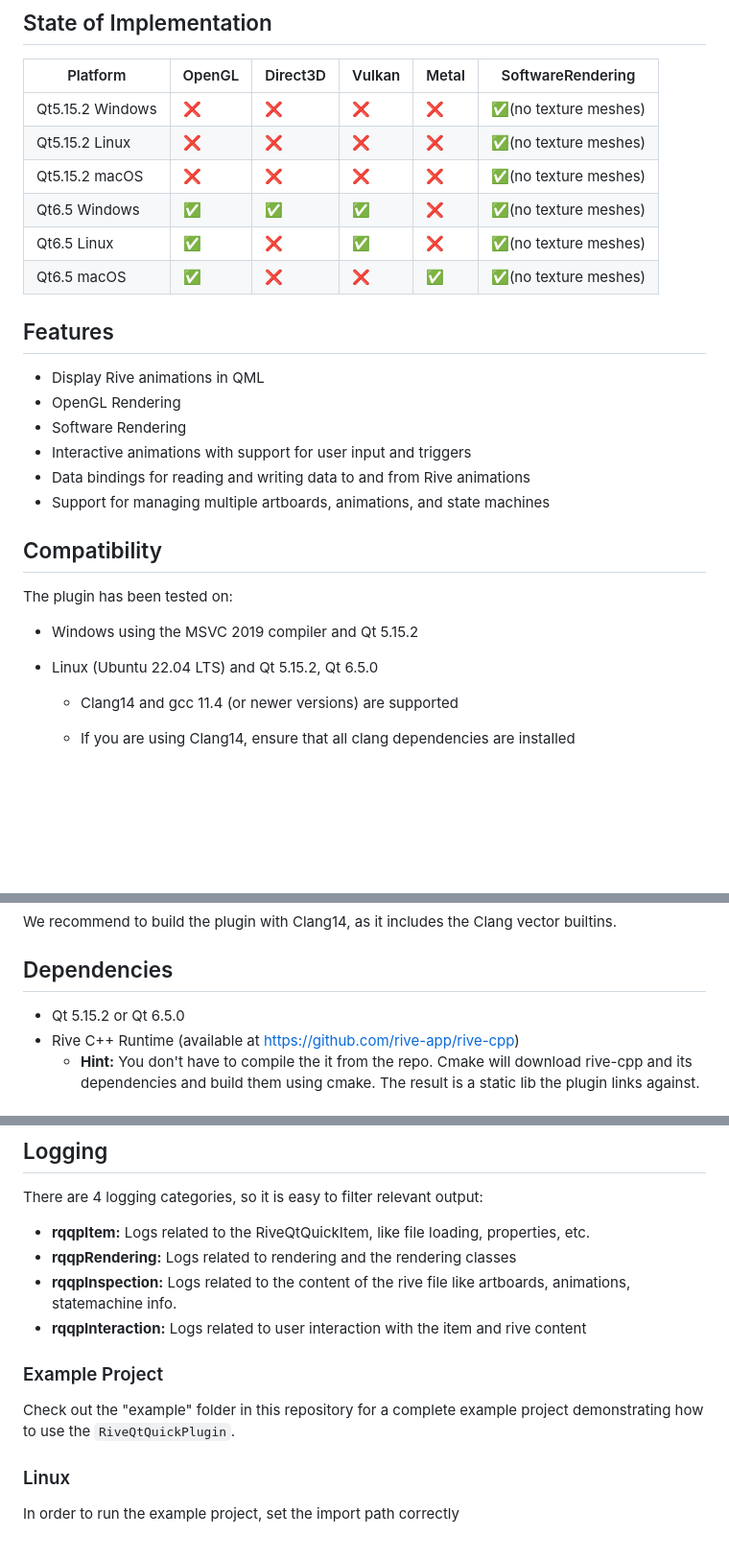
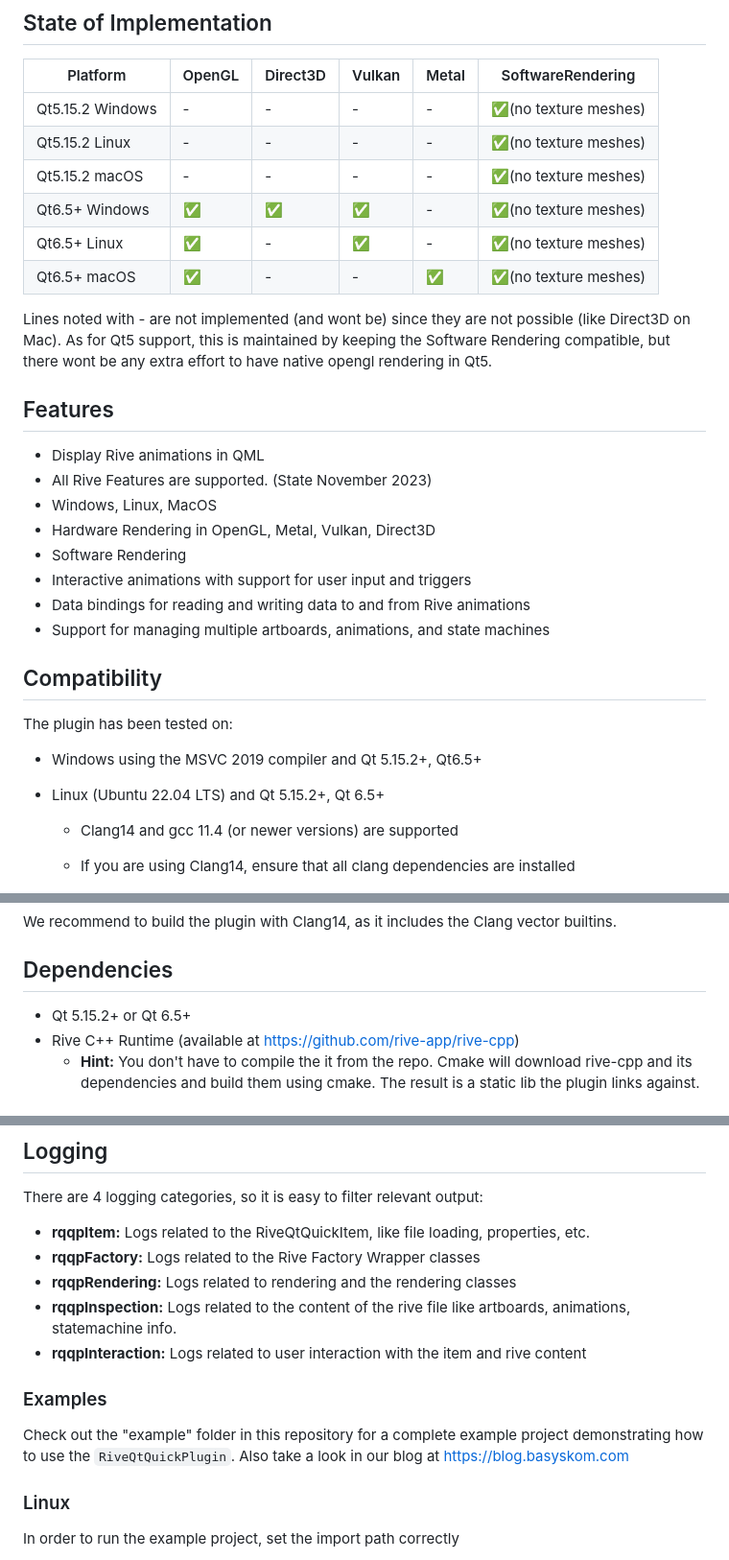
Before and after one commit to basysKom/RiveQtQuickPlugin, a Markdown page: README.md, 3 parts joined by grey strips. Shown at 96% size. Drawn GitHub-style; blank space fills up the shorter version.

Commit message:
Update Readme to latest Version.

```diff
--- a/README.md
+++ b/README.md
@@ -19,18 +19,21 @@ https://user-images.githubusercontent.com/1797537/233192955-7360403b-b51b-422a-8
 ## State of Implementation
 | Platform            | OpenGL                 | Direct3D    |Vulkan    |Metal    |SoftwareRendering    |
 |----------------     |-----------             |-----------  |-----------|-----------|-----------|
-| Qt5.15.2 Windows    | ❌   |❌|❌|❌|✅(no texture meshes)
-| Qt5.15.2 Linux      | ❌   |❌|❌|❌|✅(no texture meshes)
-| Qt5.15.2 macOS      | ❌   |❌|❌|❌|✅(no texture meshes)
-| Qt6.5 Windows    | ✅   |✅|✅|❌|✅(no texture meshes)
-| Qt6.5 Linux      | ✅   |❌|✅|❌|✅(no texture meshes)
-| Qt6.5 macOS      | ✅   |❌|❌|✅|✅(no texture meshes)
+| Qt5.15.2 Windows    | -   |-|-|-|✅(no texture meshes)
+| Qt5.15.2 Linux      | -   |-|-|-|✅(no texture meshes)
+| Qt5.15.2 macOS      | -   |-|-|-|✅(no texture meshes)
+| Qt6.5+ Windows    | ✅   |✅|✅|-|✅(no texture meshes)
+| Qt6.5+ Linux      | ✅   |-|✅|-|✅(no texture meshes)
+| Qt6.5+ macOS      | ✅   |-|-|✅|✅(no texture meshes)
 
+Lines noted with - are not implemented (and wont be) since they are not possible (like Direct3D on Mac). As for Qt5 support, this is maintained by keeping the Software Rendering compatible, but there wont be any extra effort to have native opengl rendering in Qt5.
 
 ## Features
 
 - Display Rive animations in QML
-- OpenGL Rendering
+- All Rive Features are supported. (State November 2023)
+- Windows, Linux, MacOS
+- Hardware Rendering in OpenGL, Metal, Vulkan, Direct3D
 - Software Rendering
 - Interactive animations with support for user input and triggers
 - Data bindings for reading and writing data to and from Rive animations
@@ -39,9 +42,9 @@ https://user-images.githubusercontent.com/1797537/233192955-7360403b-b51b-422a-8
 ## Compatibility
 The plugin has been tested on:
 
-- Windows using the MSVC 2019 compiler and Qt 5.15.2
+- Windows using the MSVC 2019 compiler and Qt 5.15.2+, Qt6.5+
 
-- Linux (Ubuntu 22.04 LTS) and Qt 5.15.2, Qt 6.5.0
+- Linux (Ubuntu 22.04 LTS) and Qt 5.15.2+, Qt 6.5+
   - Clang14 and gcc 11.4 (or newer versions) are supported
 
   - If you are using Clang14, ensure that all clang dependencies are installed
@@ -55,7 +58,7 @@ We recommend to build the plugin with Clang14, as it includes the Clang vector b
 
 ## Dependencies
 
-- Qt 5.15.2 or Qt 6.5.0
+- Qt 5.15.2+ or Qt 6.5+
 - Rive C++ Runtime (available at [https://github.com/rive-app/rive-cpp](https://github.com/rive-app/rive-cpp))
   * **Hint:** You don't have to compile the it from the repo. Cmake will download rive-cpp and its dependencies and build them using cmake. The result is a static lib the plugin links against.
 
@@ -106,13 +111,15 @@ RiveQtQuickItem {
 There are 4 logging categories, so it is easy to filter relevant output:
 
 - **rqqpItem:** Logs related to the RiveQtQuickItem, like file loading, properties, etc.
+- **rqqpFactory:** Logs related to the Rive Factory Wrapper classes
 - **rqqpRendering:** Logs related to rendering and the rendering classes
 - **rqqpInspection:** Logs related to the content of the rive file like artboards, animations, statemachine info.
 - **rqqpInteraction:** Logs related to user interaction with the item and rive content
 
-### Example Project
+### Examples
 
 Check out the "example" folder in this repository for a complete example project demonstrating how to use the `RiveQtQuickPlugin`.
+Also take a look in our blog at https://blog.basyskom.com
 
 ### Linux
 
```
Also changed, not shown: other parts of README.md (+2 -0 lines).
